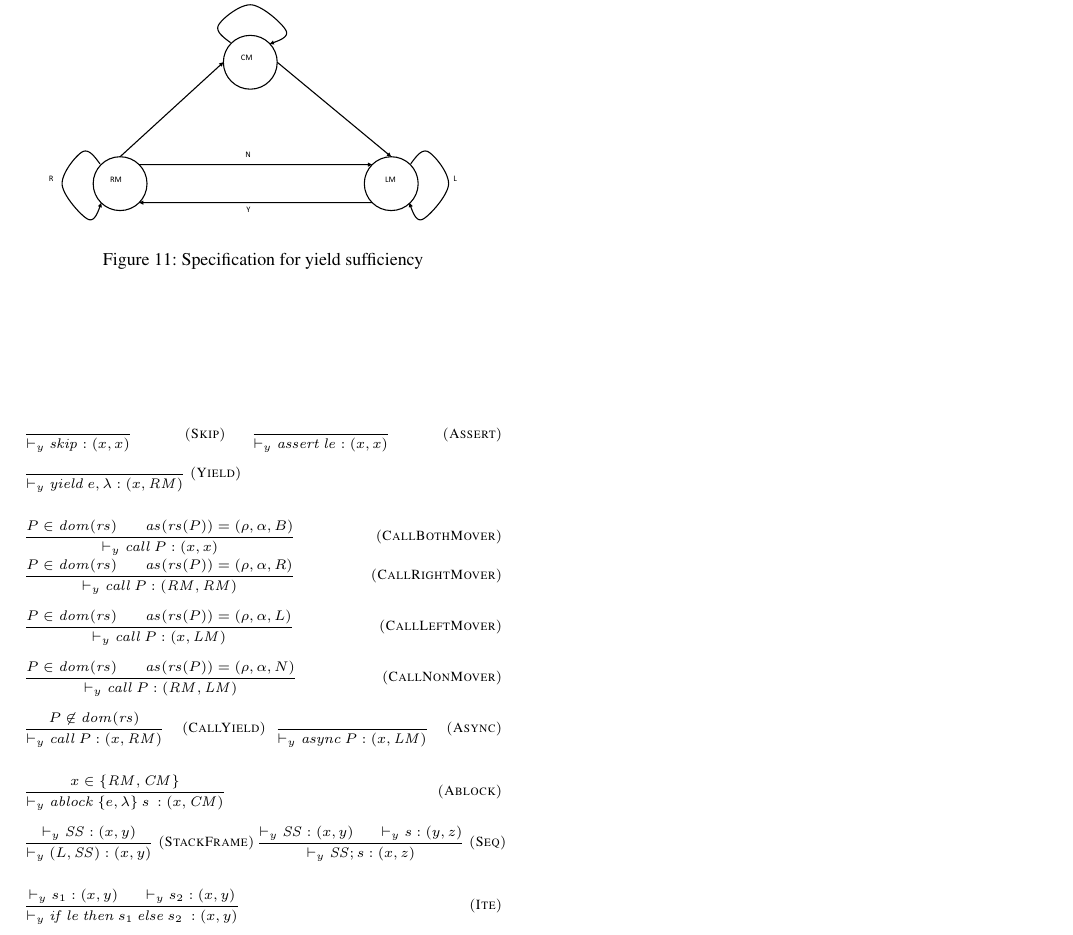
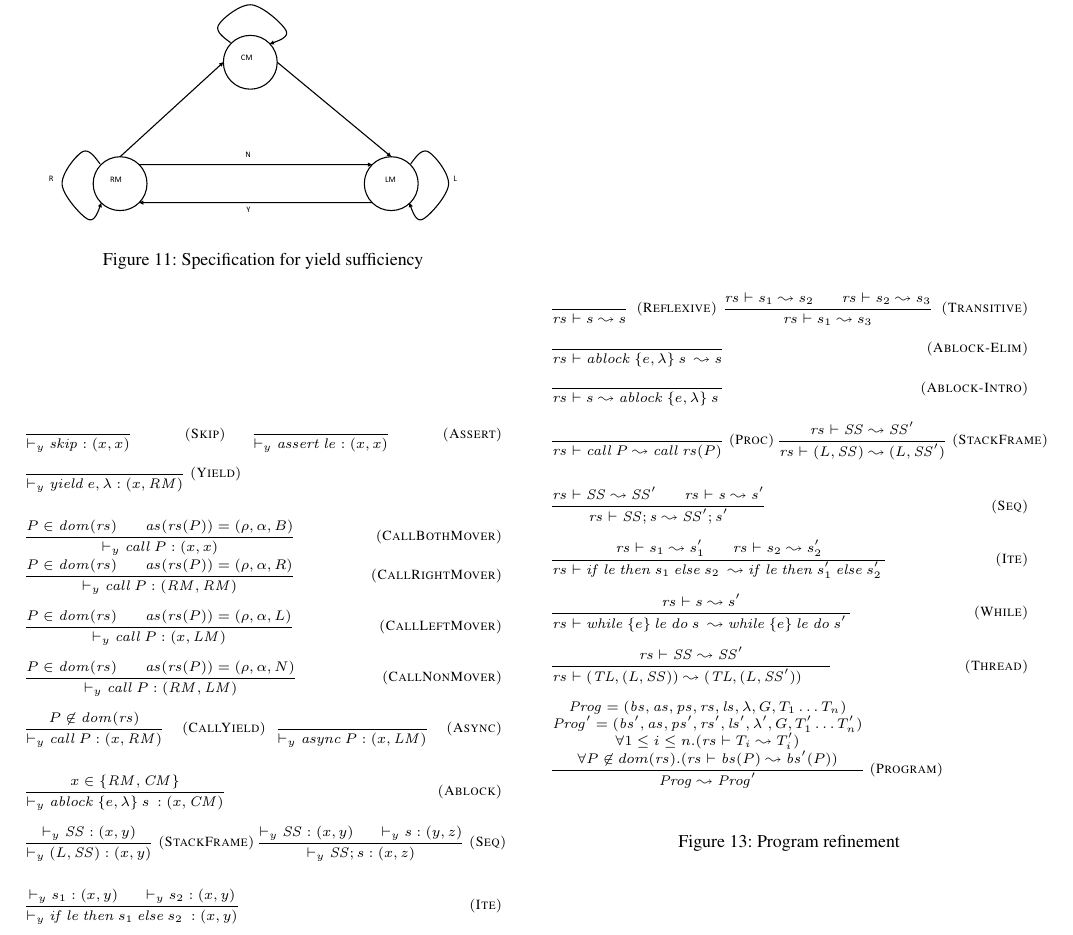
Before and after one commit to shazqadeer/popl2015, a LaTeX paper (paper.tex, which reads verification.tex): part of page 5 of 5, cut so that both start at the same text. Compiled offline with pdfLaTeX; a missing font is replaced by an installed copy or a similar font.

Commit message:
Add program refinement rules

```diff
--- a/verification.tex
+++ b/verification.tex
@@ -900,6 +900,150 @@ $
 \label{fig:yield-sufficiency}
 \end{figure}
 
+\begin{figure}
+\scriptsize{
+\medskip
+%%%%%%%%%%%%%%%%%%%%
+$
+\inferrule
+{
+}
+{
+\refines \vdash s \leadsto s
+}
+\;(\textsc{Reflexive})
+$
+\medskip
+%%%%%%%%%%%%%%%%%%%%
+$
+\inferrule
+{
+\refines \vdash s_1 \leadsto s_2 \\
+\refines \vdash s_2 \leadsto s_3
+}
+{
+\refines \vdash s_1 \leadsto s_3
+}
+\;(\textsc{Transitive})
+$
+\medskip
+%%%%%%%%%%%%%%%%%%%%
+$
+\inferrule
+{
+}
+{
+\refines \vdash \ablock{e,\lins}{s} \leadsto s
+}
+\;(\textsc{Ablock-Elim})
+$
+\medskip
+%%%%%%%%%%%%%%%%%%%%
+$
+\inferrule
+{
+}
+{
+\refines \vdash s \leadsto \ablock{e,\lins}{s}
+}
+\;(\textsc{Ablock-Intro})
+$
+\medskip
+%%%%%%%%%%%%%%%%%%%%
+$
+\inferrule
+{
+}
+{
+\refines \vdash \call{P} \leadsto \call{\refines(P)}
+}
+\;(\textsc{Proc})
+$
+\medskip
+%%%%%%%%%%%%%%%%%%%%
+$
+\inferrule
+{
+\refines \vdash \StmtStack \leadsto \StmtStack'
+}
+{
+\refines \vdash (\varsL,\StmtStack) \leadsto (\varsL,\StmtStack')
+}
+\;(\textsc{StackFrame})
+$
+\medskip
+%%%%%%%%%%%%%%%%%%%%
+$
+\inferrule
+{
+\refines \vdash \StmtStack \leadsto \StmtStack' \\
+\refines \vdash \stmt \leadsto \stmt'
+}
+{
+\refines \vdash \StmtStack;\stmt \leadsto \StmtStack';\stmt'
+}
+\;(\textsc{Seq})
+$
+\medskip
+%%%%%%%%%%%%%%%%%%%%
+$
+\inferrule
+{
+\refines \vdash s_1 \leadsto s_1' \\
+\refines \vdash s_2 \leadsto s_2'
+}
+{
+\refines \vdash \ite{\locExpr}{s_1}{s_2} \leadsto \ite{\locExpr}{s_1'}{s_2'}
+}
+\;(\textsc{Ite})
+$
+\medskip
+%%%%%%%%%%%%%%%%%%%%
+$
+\inferrule
+{
+\refines \vdash s \leadsto s'
+}
+{
+\refines \vdash \while{e}{\locExpr}{s} \leadsto \while{e}{\locExpr}{s'}
+}
+\;(\textsc{While})
+$
+\medskip
+%%%%%%%%%%%%%%%%%%%%
+$
+\inferrule
+{
+\refines \vdash \StmtStack \leadsto \StmtStack' \\
+}
+{
+\refines \vdash (\varsTL, (\varsL, \StmtStack)) \leadsto (\varsTL, (\varsL, \StmtStack')) \\
+}
+\;(\textsc{Thread})
+$
+\medskip
+%%%%%%%%%%%%%%%%%%%%
+$
+\inferrule
+{
+\Prog = (\bodies, \actions, \specs, \refines, \ProcLins, \lins, \varsG, T_1 \ldots T_n) \\
+\Prog' = (\bodies', \actions, \specs', \refines', \ProcLins', \lins', \varsG, T_1' \ldots T_n') \\
+\forall 1 \le i \le n. (\refines \vdash T_i \leadsto T_i') \\
+\forall P \not\in dom(\refines). (\refines \vdash \bodies(P) \leadsto \bodies'(P))
+}
+{
+\Prog \leadsto \Prog'
+}
+\;(\textsc{Program})
+$
+\medskip
+%%%%%%%%%%%%%%%%%%%%
+}
+\caption{Program refinement}
+\label{fig:program-refinement}
+\end{figure}
+
+
 \subsection{Soundness}
 
 \begin{theorem}
```
